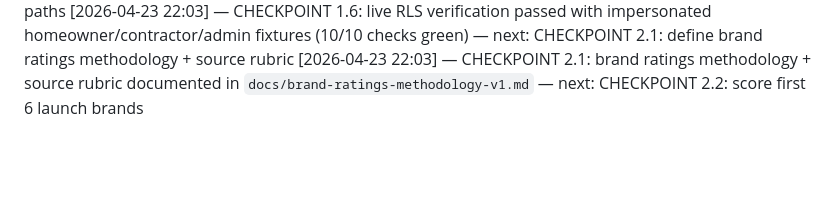
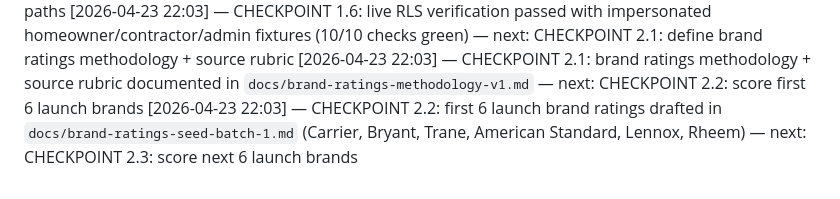
Before and after one commit to mxjarvisbuilds/neighborlywork, a Markdown page: docs/heartbeat.md, the part around the change. Drawn GitHub-style; blank space fills up the shorter version.

Commit message:
docs: add first six brand ratings seeds

```diff
--- a/docs/heartbeat.md
+++ b/docs/heartbeat.md
@@ -22,3 +22,4 @@
 [2026-04-23 22:03] — CHECKPOINT 1.5: live schema verification complete (7 tables / 13 enums / 13 indexes + inherited leads/quotes/contractors columns confirmed) — next: CHECKPOINT 1.6: verify RLS behavior for homeowner/contractor/admin paths
 [2026-04-23 22:03] — CHECKPOINT 1.6: live RLS verification passed with impersonated homeowner/contractor/admin fixtures (10/10 checks green) — next: CHECKPOINT 2.1: define brand ratings methodology + source rubric
 [2026-04-23 22:03] — CHECKPOINT 2.1: brand ratings methodology + source rubric documented in `docs/brand-ratings-methodology-v1.md` — next: CHECKPOINT 2.2: score first 6 launch brands
+[2026-04-23 22:03] — CHECKPOINT 2.2: first 6 launch brand ratings drafted in `docs/brand-ratings-seed-batch-1.md` (Carrier, Bryant, Trane, American Standard, Lennox, Rheem) — next: CHECKPOINT 2.3: score next 6 launch brands
```
Also changed, not shown: docs/backend-decision-log.md (+1 -0 lines), docs/brand-ratings-seed-batch-1.md (added, +102 -0 lines).
